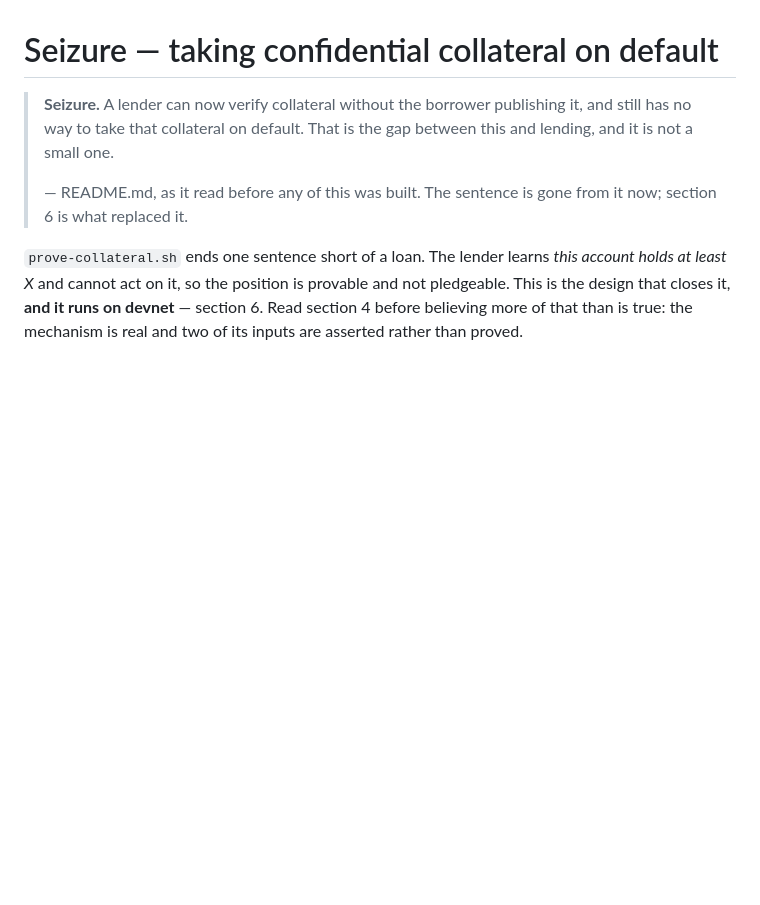
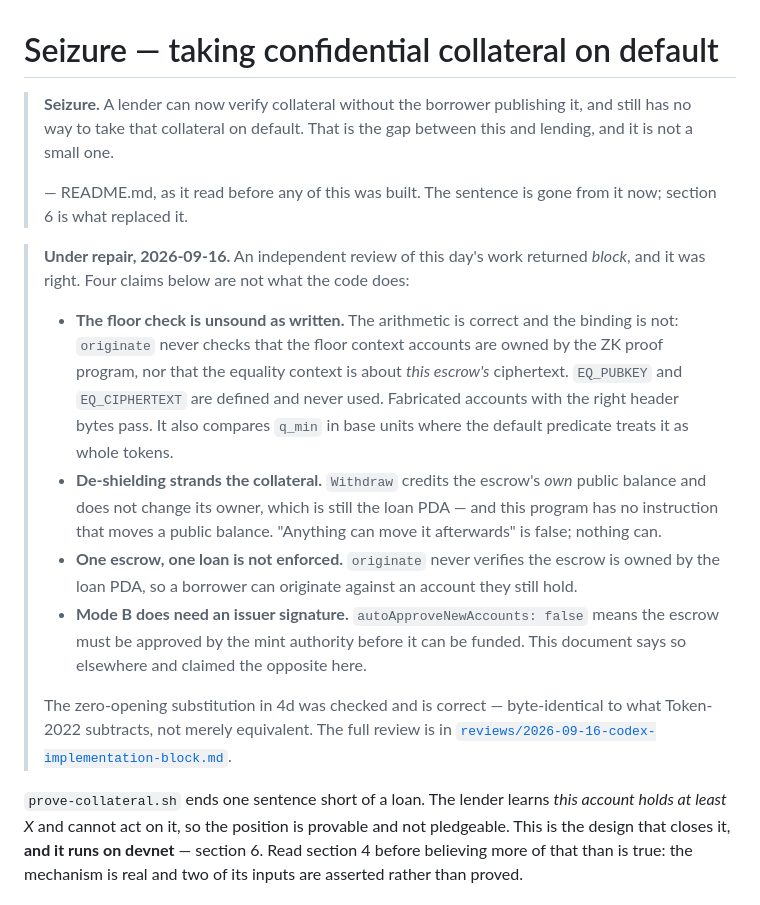
Before and after one commit to psyto/confide, a Markdown page: docs/SEIZURE.md, the part around the change. Drawn GitHub-style; blank space fills up the shorter version.

```diff
--- a/docs/SEIZURE.md
+++ b/docs/SEIZURE.md
@@ -6,6 +6,27 @@
 >
 > — README.md, as it read before any of this was built. The sentence is gone from it now;
 > section 6 is what replaced it.
+
+> **Under repair, 2026-09-16.** An independent review of this day's work returned *block*, and it
+> was right. Four claims below are not what the code does:
+>
+> - **The floor check is unsound as written.** The arithmetic is correct and the binding is not:
+>   `originate` never checks that the floor context accounts are owned by the ZK proof program, nor
+>   that the equality context is about *this escrow's* ciphertext. `EQ_PUBKEY` and `EQ_CIPHERTEXT`
+>   are defined and never used. Fabricated accounts with the right header bytes pass. It also
+>   compares `q_min` in base units where the default predicate treats it as whole tokens.
+> - **De-shielding strands the collateral.** `Withdraw` credits the escrow's *own* public balance
+>   and does not change its owner, which is still the loan PDA — and this program has no instruction
+>   that moves a public balance. "Anything can move it afterwards" is false; nothing can.
+> - **One escrow, one loan is not enforced.** `originate` never verifies the escrow is owned by the
+>   loan PDA, so a borrower can originate against an account they still hold.
+> - **Mode B does need an issuer signature.** `autoApproveNewAccounts: false` means the escrow must
+>   be approved by the mint authority before it can be funded. This document says so elsewhere and
+>   claimed the opposite here.
+>
+> The zero-opening substitution in 4d was checked and is correct — byte-identical to what
+> Token-2022 subtracts, not merely equivalent. The full review is in
+> [`reviews/2026-09-16-codex-implementation-block.md`](reviews/2026-09-16-codex-implementation-block.md).
 
 `prove-collateral.sh` ends one sentence short of a loan. The lender learns *this account holds at
 least X* and cannot act on it, so the position is provable and not pledgeable. This is the design
```
Also changed, not shown: docs/reviews/2026-09-16-codex-implementation-block.md (added, +36 -0 lines), 1 other file.
